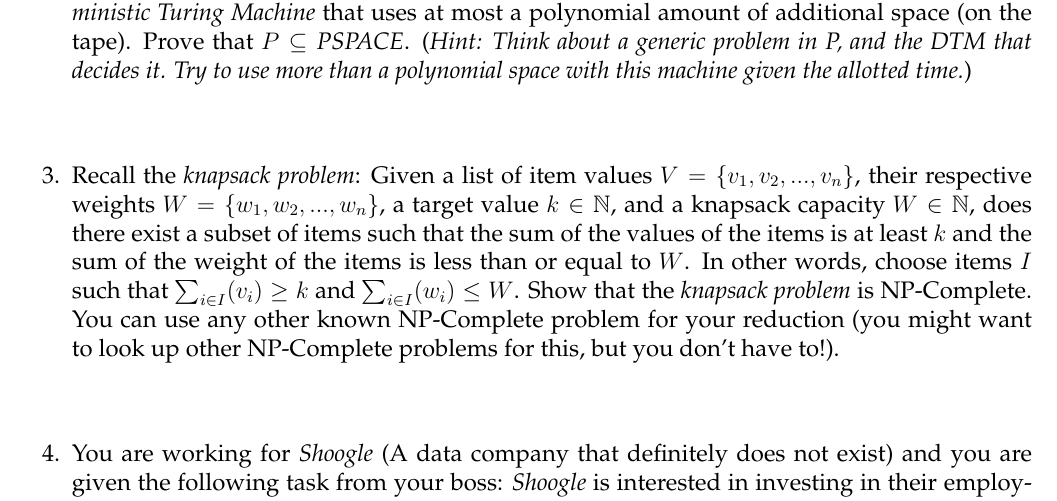
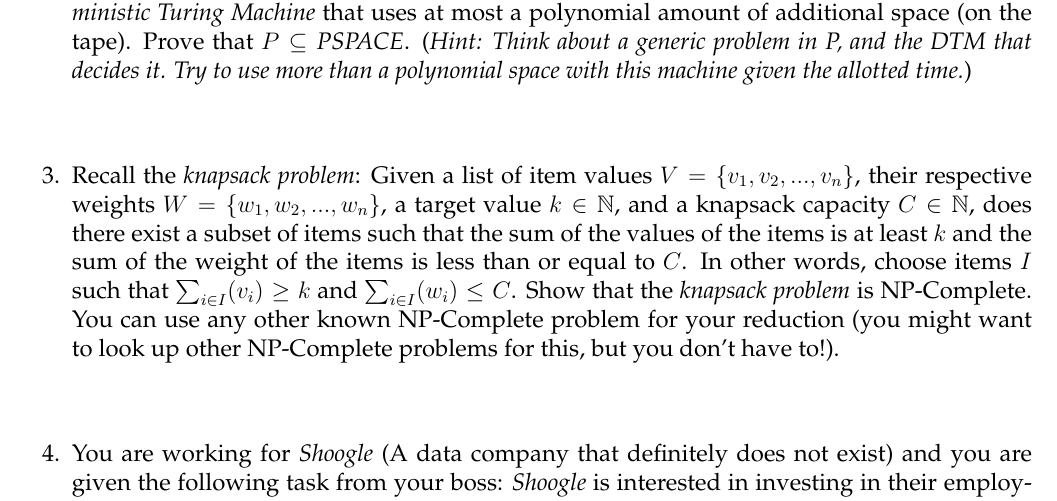
Before and after one commit to markfloryan/dmt2, a LaTeX problem sheet (homeworks/05-ComplexityTheory/05-ComplexityTheory.tex): part of page 1 of 2, cut so that both start at the same text. Compiled offline with pdfLaTeX.

Commit message:
solution fix

```diff
--- a/homeworks/05-ComplexityTheory/05-ComplexityTheory.tex
+++ b/homeworks/05-ComplexityTheory/05-ComplexityTheory.tex
@@ -121,7 +121,7 @@ Show that if $P = NP$, then every language $A \in P$, except $A = \emptyset$ and
 \vspace{12pt}
 
 \question[3]{
-Recall the \emph{knapsack problem}: Given a list of item values $V = \{v_1,v_2,...,v_n\}$, their respective weights $W = \{w_1,w_2,...,w_n\}$, a target value $k \in \mathbb{N}$, and a knapsack capacity $W \in \mathbb{N}$, does there exist a subset of items such that the sum of the values of the items is at least $k$ and the sum of the weight of the items is less than or equal to $W$. In other words, choose items $I$ such that $\sum_{i \in I}(v_i) \geq k$ and $\sum_{i \in I}(w_i) \leq W$. Show that the \emph{knapsack problem} is NP-Complete. You can use any other known NP-Complete problem for your reduction (you might want to look up other NP-Complete problems for this, but you don't have to!).
+Recall the \emph{knapsack problem}: Given a list of item values $V = \{v_1,v_2,...,v_n\}$, their respective weights $W = \{w_1,w_2,...,w_n\}$, a target value $k \in \mathbb{N}$, and a knapsack capacity $C \in \mathbb{N}$, does there exist a subset of items such that the sum of the values of the items is at least $k$ and the sum of the weight of the items is less than or equal to $C$. In other words, choose items $I$ such that $\sum_{i \in I}(v_i) \geq k$ and $\sum_{i \in I}(w_i) \leq C$. Show that the \emph{knapsack problem} is NP-Complete. You can use any other known NP-Complete problem for your reduction (you might want to look up other NP-Complete problems for this, but you don't have to!).
 }
 
 \vspace{12pt}
```
Also changed, not shown: homeworks/sol/05-ComplexityTheory.pdf.
